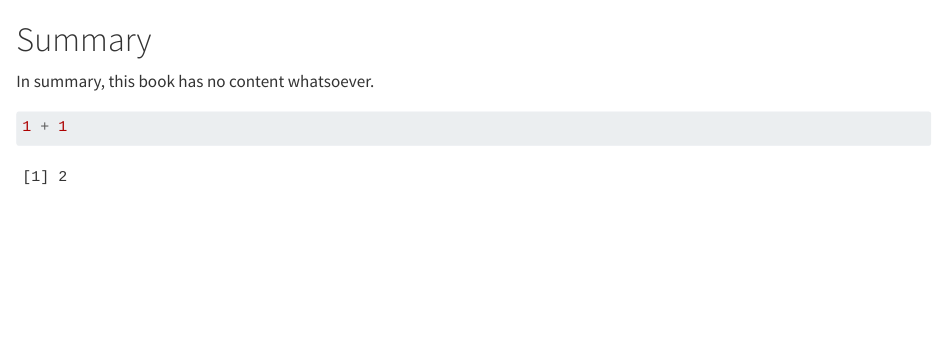
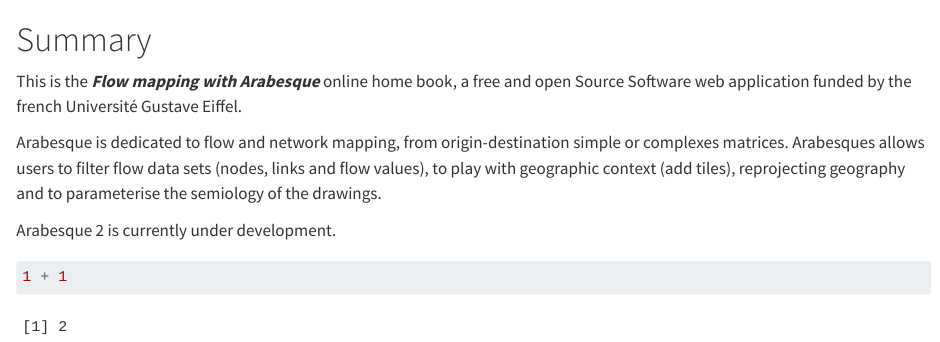
Before and after one commit to gflowiz/arabesque2-doc, a Quarto document (summary.qmd): the page in a window 1100 px wide, from its top. Rendered offline with R 4.5, knitr and Pandoc in place of Quarto, with nearby package versions.

Commit message:
Add summary

````diff
--- a/summary.qmd
+++ b/summary.qmd
@@ -1,6 +1,10 @@
 # Summary
 
-In summary, this book has no content whatsoever.
+This is the ***Flow mapping with Arabesque*** online home book, a free and open Source Software web application funded by the french Université Gustave Eiffel.
+
+Arabesque is dedicated to flow and network mapping, from origin-destination simple or complexes matrices. Arabesques allows users to filter flow data sets (nodes, links and flow values), to play with geographic context (add tiles), reprojecting geography and to parameterise the semiology of the drawings.
+
+Arabesque 2 is currently under development.
 
 ```{r}
 1 + 1
````
